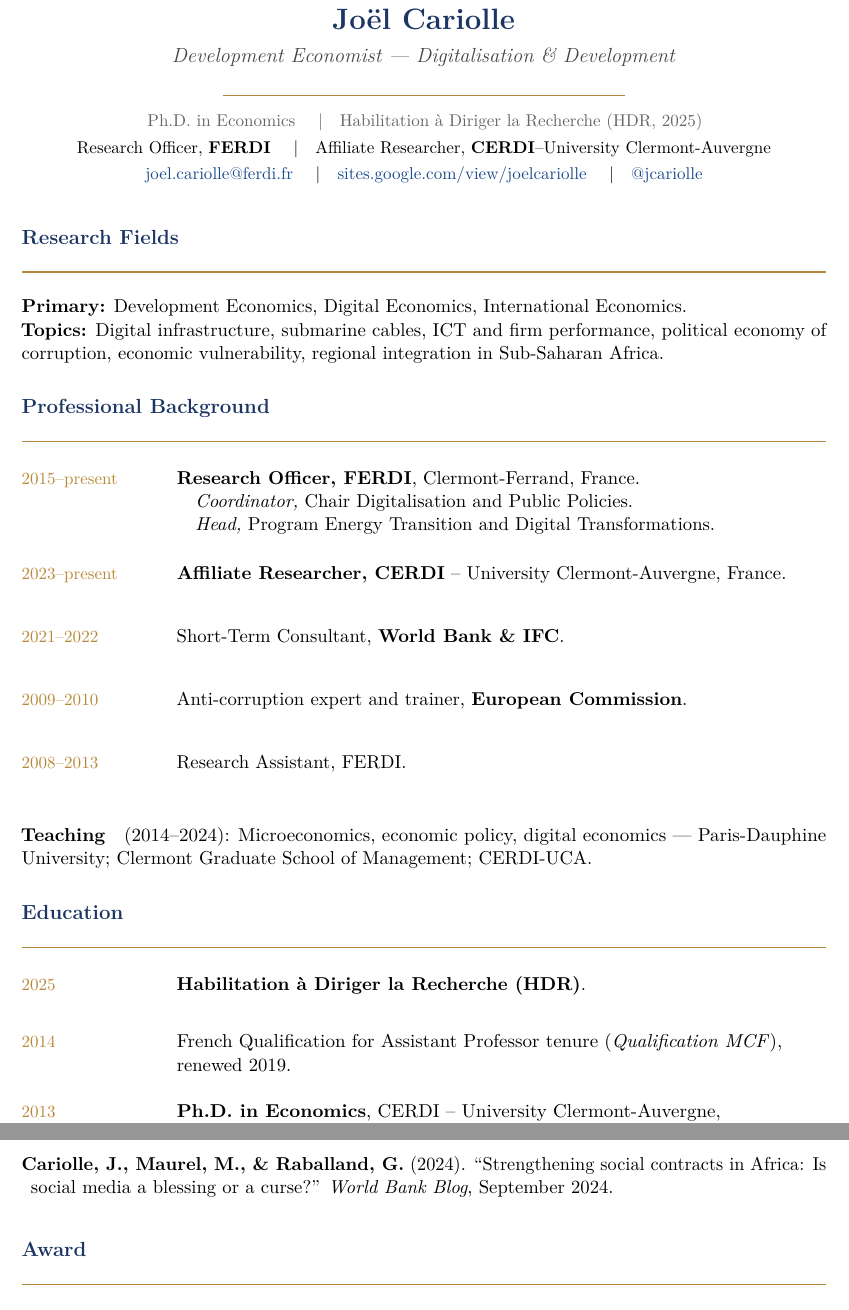
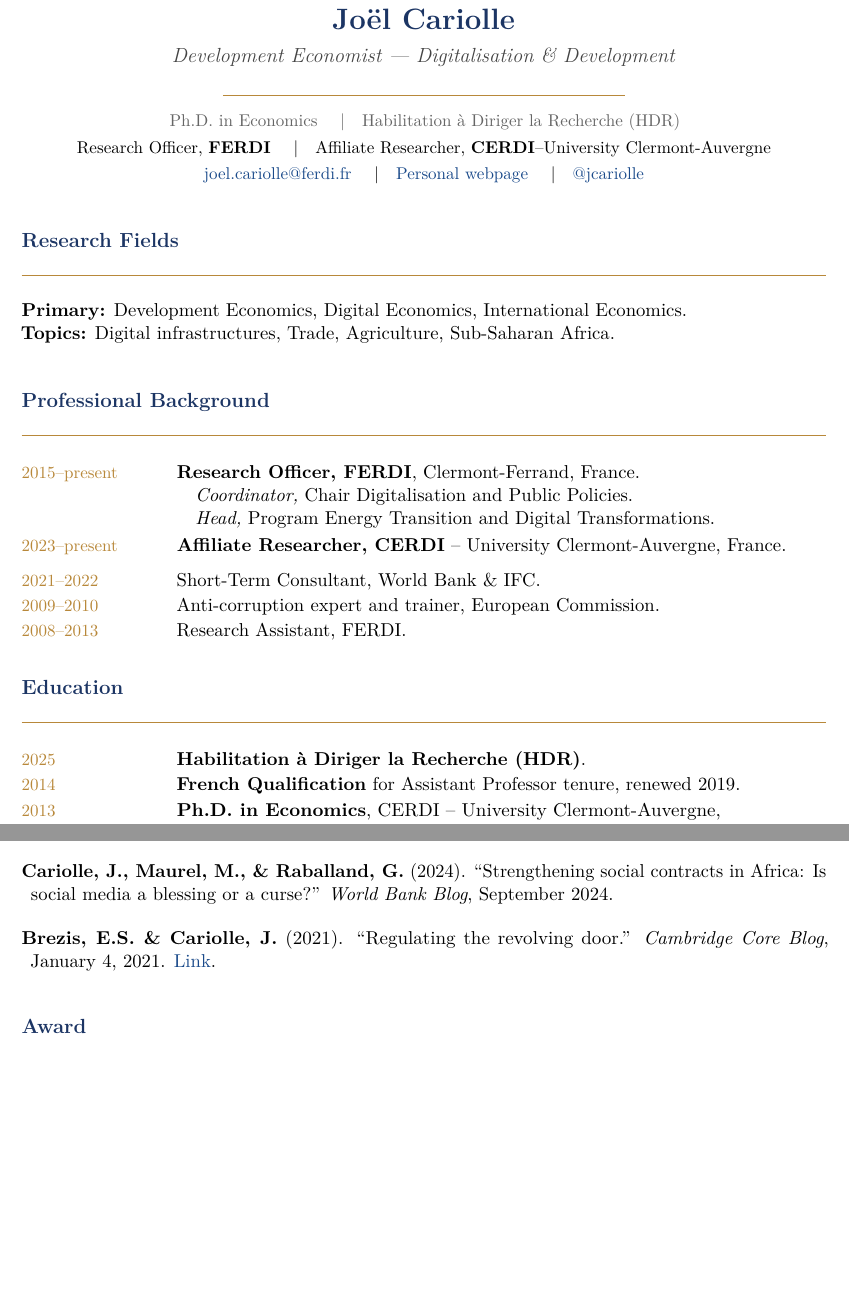
Before and after one commit to joelcariolle/joelcariolle.github.io, a LaTeX CV (cv_cariolle.tex): two parts of pages 1 and 5 of 6, joined at a grey line, cut so that both start at the same text, the shorter picture padded with empty space. The pictures show the PDF file cv_cariolle.pdf that the author committed with the source.

Commit message:
Tighten CV spacing, update CV header/education, add revolving door blog post
- Reduce vertical spacing between dated CV entries and list items
- Fix stretched bullet separators in Refereeing Activity
- Update CV header, research topics and education formatting
- Add "Regulating the revolving door" (Cambridge Core Blog, 2021) to the CV
  and to the website (Corruption tab and CV page)

Co-Authored-By: Claude Opus 5.5 <noreply@anthropic.com>

```diff
--- a/cv_cariolle.tex
+++ b/cv_cariolle.tex
@@ -87,13 +87,13 @@
   {\large\itshape\color{midgray} Development Economist --- Digitalisation \& Development}\\[6pt]
   \textcolor{gold}{\rule{0.5\linewidth}{0.6pt}}\\[6pt]
   \small
-  \textcolor{lightgray}{Ph.D.\ in Economics \quad|\quad Habilitation \`{a} Diriger la Recherche (HDR, 2025)}\\[4pt]
+  \textcolor{lightgray}{Ph.D.\ in Economics \quad|\quad Habilitation \`{a} Diriger la Recherche (HDR)}\\[4pt]
   Research Officer, \textbf{FERDI} \quad|\quad Affiliate Researcher, \textbf{CERDI}--University Clermont-Auvergne\\[3pt]
   \href{mailto:joel.cariolle@ferdi.fr}{joel.cariolle@ferdi.fr}
   \quad|\quad
-  \href{https://sites.google.com/view/joelcariolle}{sites.google.com/view/joelcariolle}
+  \href{https://sites.google.com/view/joelcariolle}{Personal webpage}
   \quad|\quad
-  \href{https://twitter.com/jcariolle}{@jcariolle}
+  \href{https://bsky.app/profile/joelcariolle.bsky.social}{@jcariolle}
 \end{center}
 
 \vspace{6pt}
@@ -102,7 +102,8 @@
 \section{Research Fields}
 
 \noindent\textbf{Primary:} Development Economics, Digital Economics, International Economics.\\
-\textbf{Topics:} Digital infrastructure, submarine cables, ICT and firm performance, political economy of corruption, economic vulnerability, regional integration in Sub-Saharan Africa.
+\medskip
+\textbf{Topics:} Digital infrastructures, Trade, Agriculture, Sub-Saharan Africa.
 
 % ── PROFESSIONAL BACKGROUND ───────────────────────────────────────────────
 \section{Professional Background}
@@ -114,28 +115,28 @@
 
 \cvitem{2023--present}{%
   \textbf{Affiliate Researcher, CERDI} -- University Clermont-Auvergne, France.}
-
+\medskip
 \cvitem{2021--2022}{%
-  Short-Term Consultant, \textbf{World Bank \& IFC}.}
+  Short-Term Consultant, World Bank \& IFC.}
 
 \cvitem{2009--2010}{%
-  Anti-corruption expert and trainer, \textbf{European Commission}.}
+  Anti-corruption expert and trainer, European Commission.}
 
 \cvitem{2008--2013}{%
   Research Assistant, FERDI.}
 
 \medskip
-\noindent\textbf{Teaching}\quad (2014--2024): Microeconomics, economic policy, digital economics --- Paris-Dauphine University; Clermont Graduate School of Management; CERDI-UCA.
+%\noindent\textbf{Teaching}\quad (2014--2024): Microeconomics, economic policy, digital economics --- Paris-Dauphine University; Clermont Graduate School of Management; CERDI-UCA.
 
 % ── EDUCATION ─────────────────────────────────────────────────────────────
 \section{Education}
 
 \cvitem{2025}{\textbf{Habilitation \`{a} Diriger la Recherche (HDR)}.}
 
-\cvitem{2014}{French Qualification for Assistant Professor tenure (\textit{Qualification MCF}), renewed 2019.}
+\cvitem{2014}{\textbf{French Qualification} for Assistant Professor tenure, renewed 2019.}
 
 \cvitem{2013}{\textbf{Ph.D.\ in Economics}, CERDI -- University Clermont-Auvergne, Clermont-Ferrand, France.}
 
-\cvitem{2007}{Master 2 in Development Economics (Research track), CERDI -- UCA.\newline
-  Master 2 in Project Management in Developing Countries (Professional track), CERDI -- UCA.}
+\cvitem{2007}{\textbf{Master 2 in Development Economics} (Research track), CERDI -- UCA.\newline
+  \textbf{Master 2 in Project Management in Developing Countries} (Professional track), CERDI -- UCA.}
 
@@ -246,6 +247,8 @@
 
 \cvpub{\textbf{Cariolle, J., Maurel, M., \& Raballand, G.} (2024). ``Strengthening social contracts in Africa: Is social media a blessing or a curse?'' \textit{World Bank Blog}, September 2024.}
 
+\cvpub{\textbf{Brezis, E.S. \& Cariolle, J.} (2021). ``Regulating the revolving door.'' \textit{Cambridge Core Blog}, January~4, 2021. \href{https://www.cambridge.org/core/blog/2021/01/04/regulating-the-revolving-door/}{Link}.}
+
 % ── AWARD ─────────────────────────────────────────────────────────────────
 \section{Award}
 
```
Also changed, not shown: cv_cariolle.pdf, cv_cariolle.tex (12 more changed lines), 3 other files.
